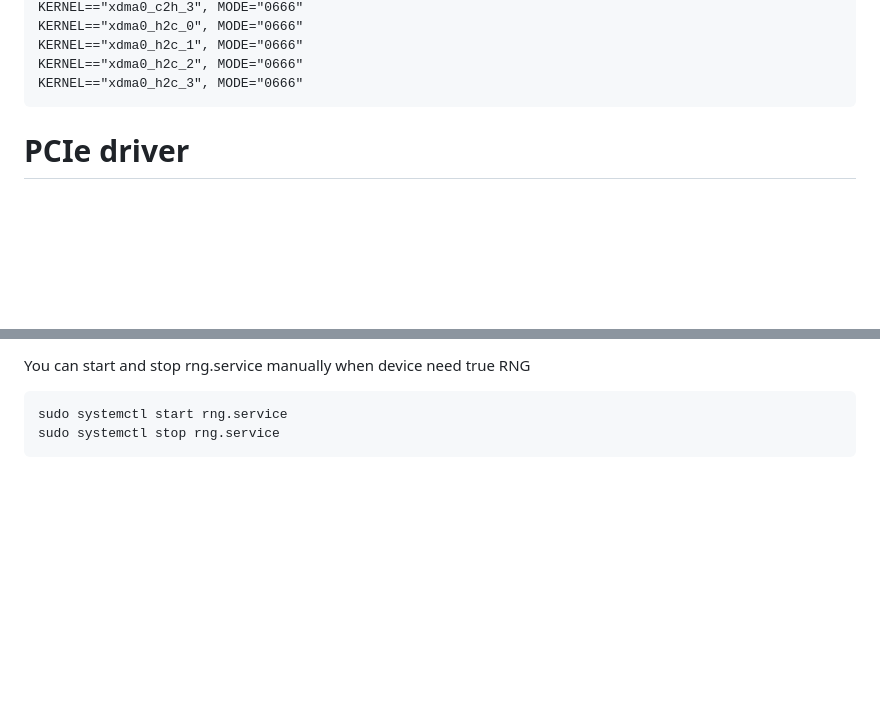
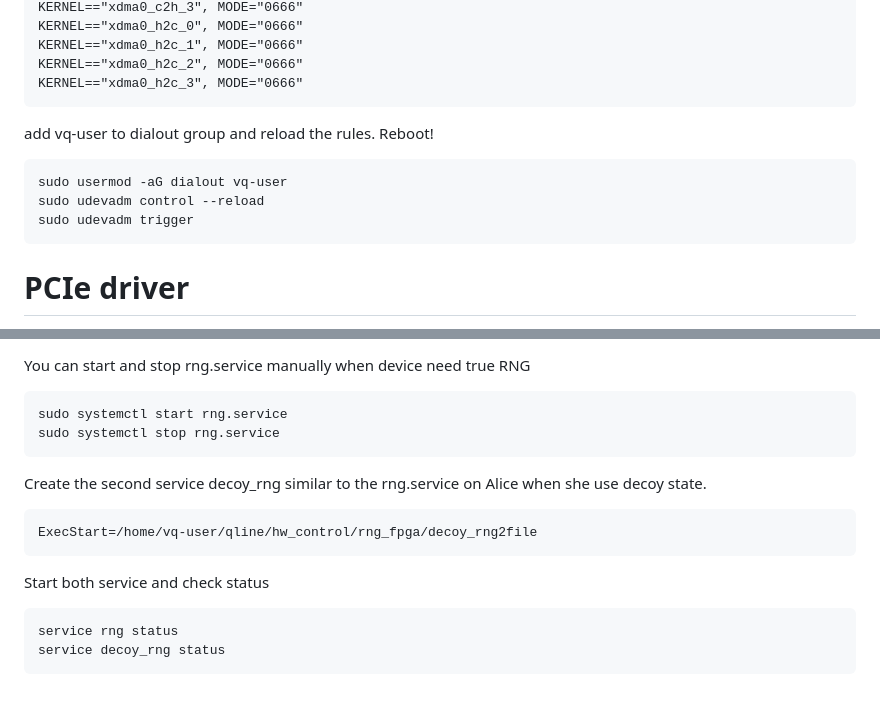
Before and after one commit to Veriqloud/kiwi_hw_control, a Markdown page: deployment/OS_setup.md, 2 parts joined by grey strips. Drawn GitHub-style; blank space fills up the shorter version.

Commit message:
add decoy rng

````diff
--- a/deployment/OS_setup.md
+++ b/deployment/OS_setup.md
@@ -65,6 +65,13 @@ KERNEL=="xdma0_h2c_1", MODE="0666"
 KERNEL=="xdma0_h2c_2", MODE="0666"
 KERNEL=="xdma0_h2c_3", MODE="0666"
 ~~~~
+
+add vq-user to dialout group and reload the rules. Reboot!
+```
+sudo usermod -aG dialout vq-user
+sudo udevadm control --reload
+sudo udevadm trigger
+```
 
 # PCIe driver
 
@@ -153,3 +160,15 @@ You can start and stop rng.service manually when device need true RNG
 sudo systemctl start rng.service
 sudo systemctl stop rng.service
 ~~~~
+
+Create the second service decoy_rng similar to the rng.service on Alice when she use decoy state.
+
+```
+ExecStart=/home/vq-user/qline/hw_control/rng_fpga/decoy_rng2file
+```
+Start both service and check status
+
+```
+service rng status
+service decoy_rng status
+```
````
